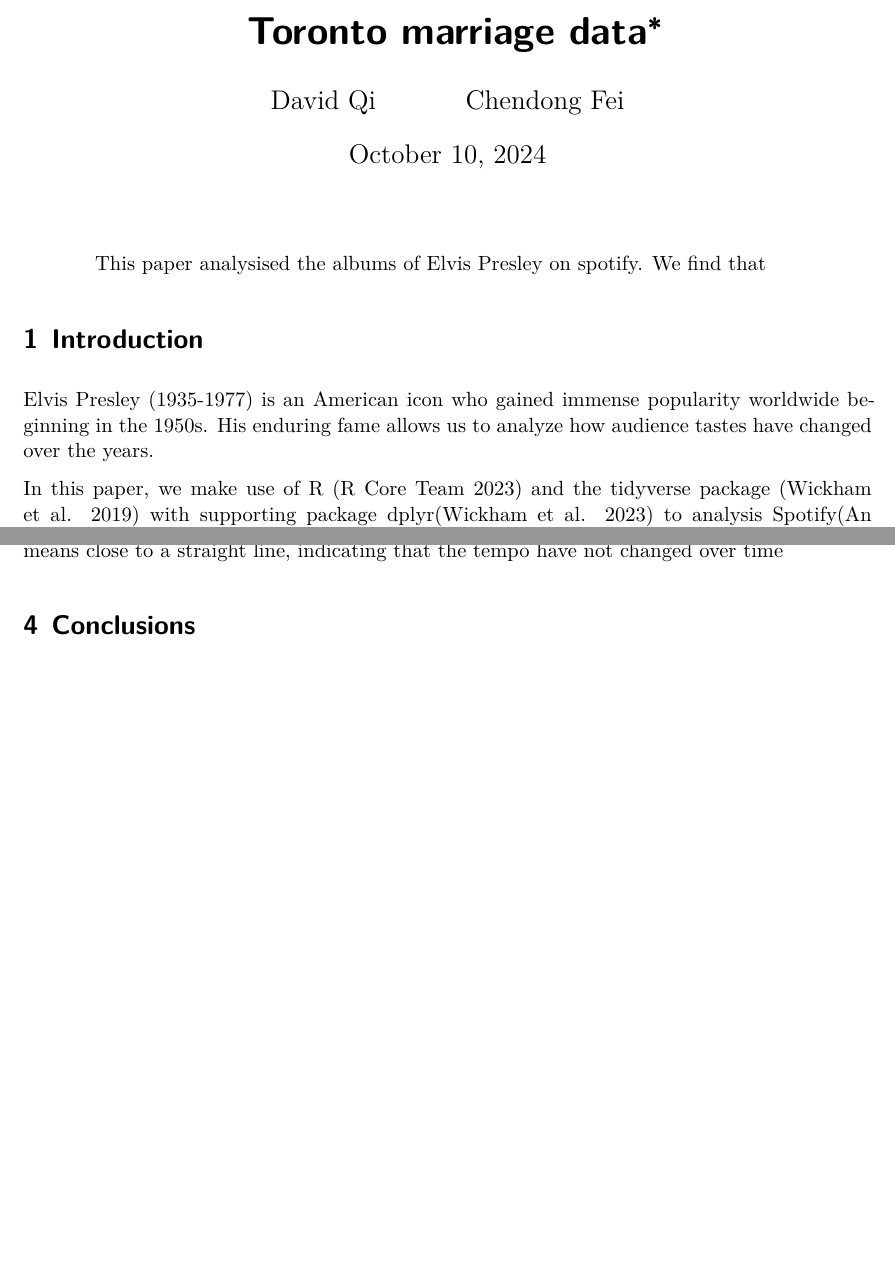
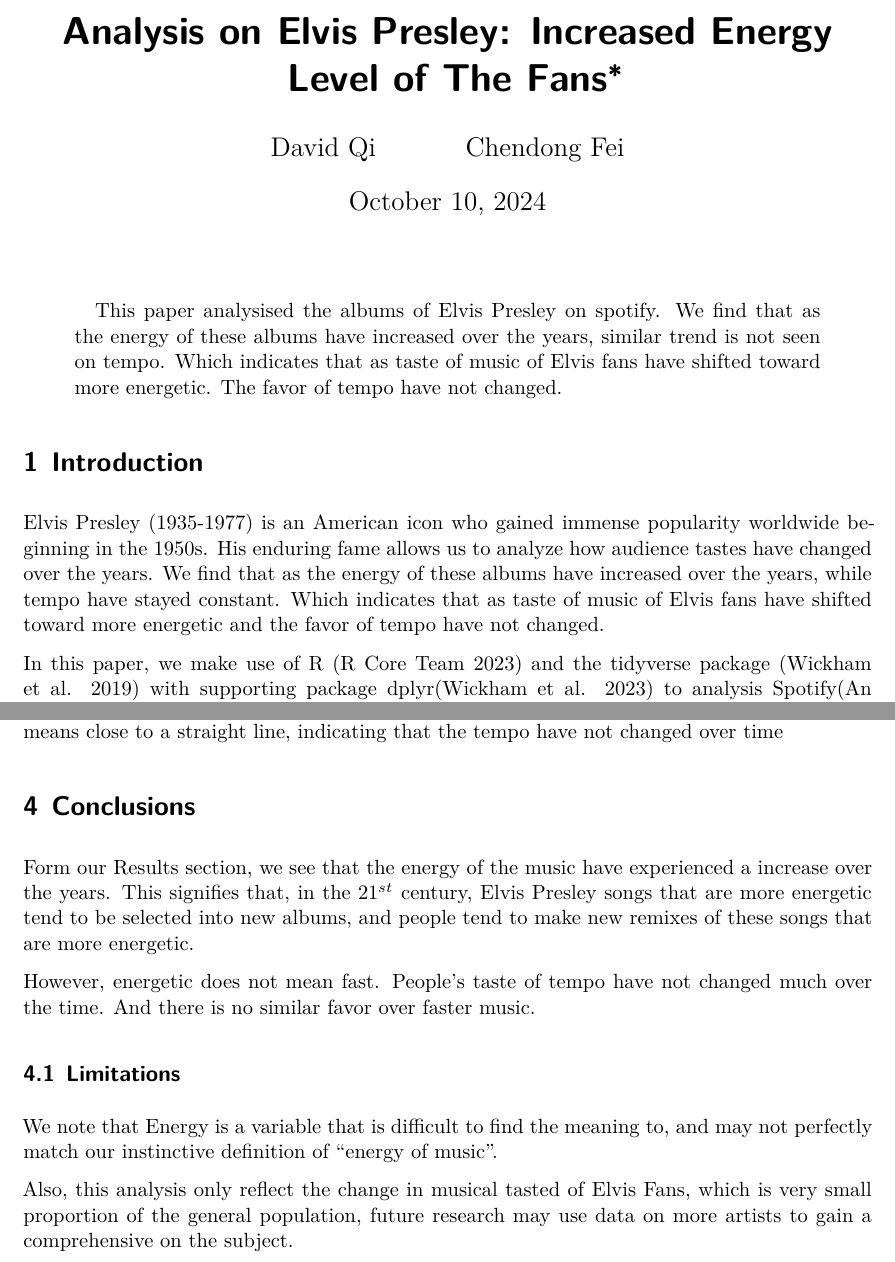
Before and after one commit to UTDQi/Elvis_Analysis, a Quarto document (paper/paper.qmd): two parts of pages 1 and 3 of 4, joined at a grey line, cut at the place of the change, the shorter picture padded with empty space. Rendered offline with R 4.5, knitr and Pandoc in place of Quarto, then LaTeX, with nearby package versions; some code elsewhere in the file could not run offline.

Commit message:
Generally finished

```diff
--- a/paper/paper.qmd
+++ b/paper/paper.qmd
@@ -1,5 +1,5 @@
 ---
-title: "Toronto marriage data"
+title: "Analysis on Elvis Presley: Increased Energy Level of The Fans"
 subtitle: ""
 author:
   - David Qi
@@ -7,7 +7,7 @@ author:
 thanks: "Code and data are available at: https://github.com/UTDQi/Elvis_Analysis"
 date: today
 date-format: long
-abstract: "This paper analysised the albums of Elvis Presley on spotify. We find that "
+abstract: "This paper analysised the albums of Elvis Presley on spotify. We find that as the energy of these albums have increased over the years, similar trend is not seen on tempo. Which indicates that as taste of music of Elvis fans have shifted toward more energetic. The favor of tempo have not changed."
 format: pdf
 number-sections: true
 bibliography: references.bib
@@ -28,7 +28,7 @@ Elvis_Presley <- readRDS(here::here("data/raw/Elvis_Presley.rds"))
 
 # Introduction
 
-Elvis Presley (1935-1977) is an American icon who gained immense popularity worldwide beginning in the 1950s. His enduring fame allows us to analyze how audience tastes have changed over the years.
+Elvis Presley (1935-1977) is an American icon who gained immense popularity worldwide beginning in the 1950s. His enduring fame allows us to analyze how audience tastes have changed over the years. We find that as the energy of these albums have increased over the years, while tempo have stayed constant. Which indicates that as taste of music of Elvis fans have shifted toward more energetic and the favor of tempo have not changed.
 
 In this paper, we make use of R [@citeR] and the tidyverse package [@tidyverse] with supporting package dplyr[@dplyr] to analysis Spotify(An online music platform launched in 2008) around Elvis Presley (1935-1977). The data set is from spotify API [@spotify_api], gathered using spotifyr [@spotifyr].The graph is created using ggplot[@ggplot] and gridExtra[@gridExtra] packages in R. We have used some information and codes form the book Telling Stories With Data[@tellingstories] on accessing API.
 
@@ -194,6 +194,16 @@ For tempo, we see a different trend, the tempo of the musics selected to be incl
 
 # Conclusions {#conclusion}
 
+Form our [Results](#results) section, we see that the energy of the music have experienced a increase over the years. This signifies that, in the $21^{st}$ century, Elvis Presley songs that are more energetic tend to be selected into new albums, and people tend to make new remixes of these songs that are more energetic.
+
+However, energetic does not mean fast. People's taste of tempo have not changed much over the time. And there is no similar favor over faster music.
+
+## Limitations
+
+We note that Energy is a variable that is difficult to find the meaning to, and may not perfectly match our instinctive definition of "energy of music".
+
+Also, this analysis only reflect the change in musical tasted of Elvis Fans, which is very small proportion of the general population, future research may use data on more artists to gain a comprehensive on the subject.
+
 \newpage
 
 # References
```
Also changed, not shown: paper/paper.pdf, paper/paper.qmd (2 more changed lines).
